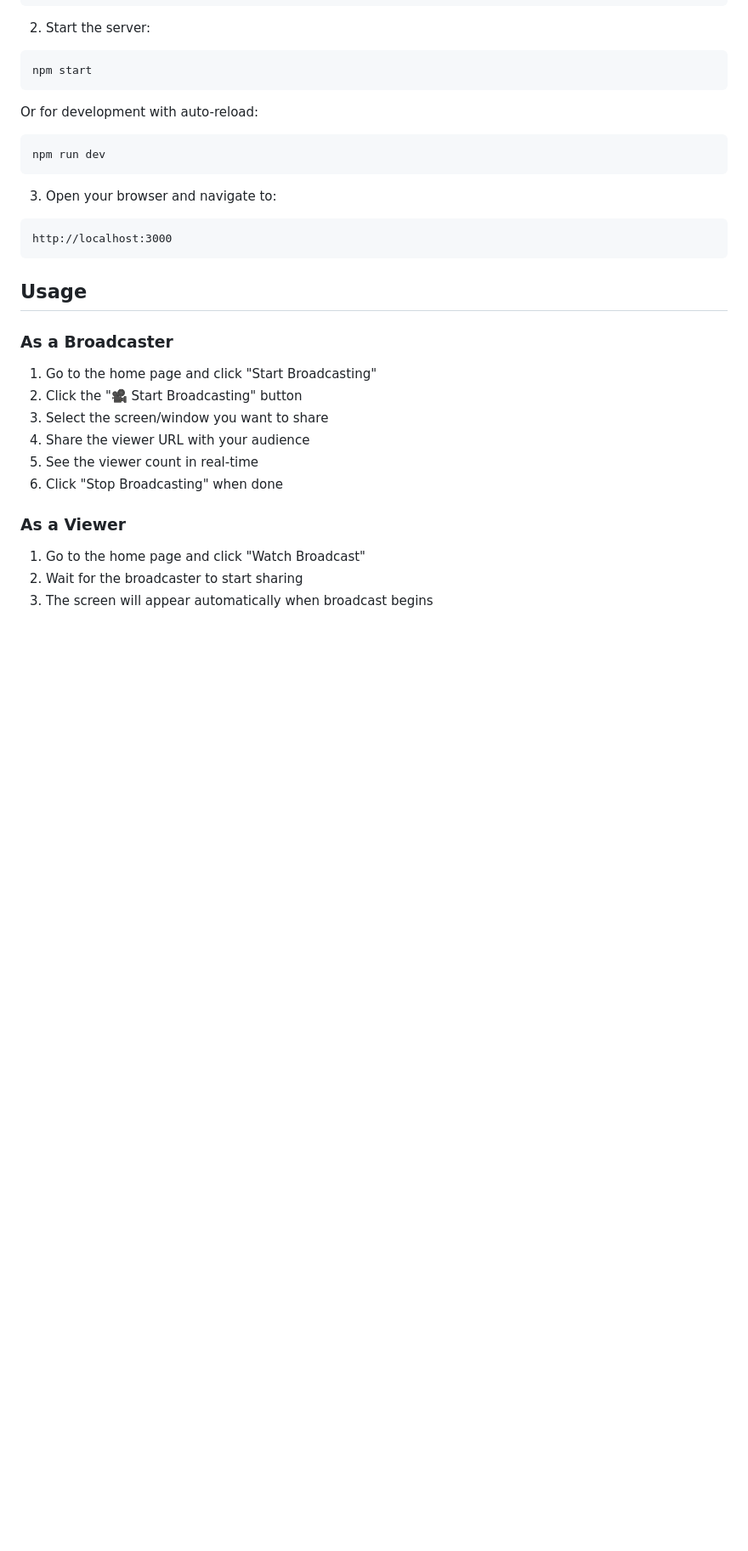
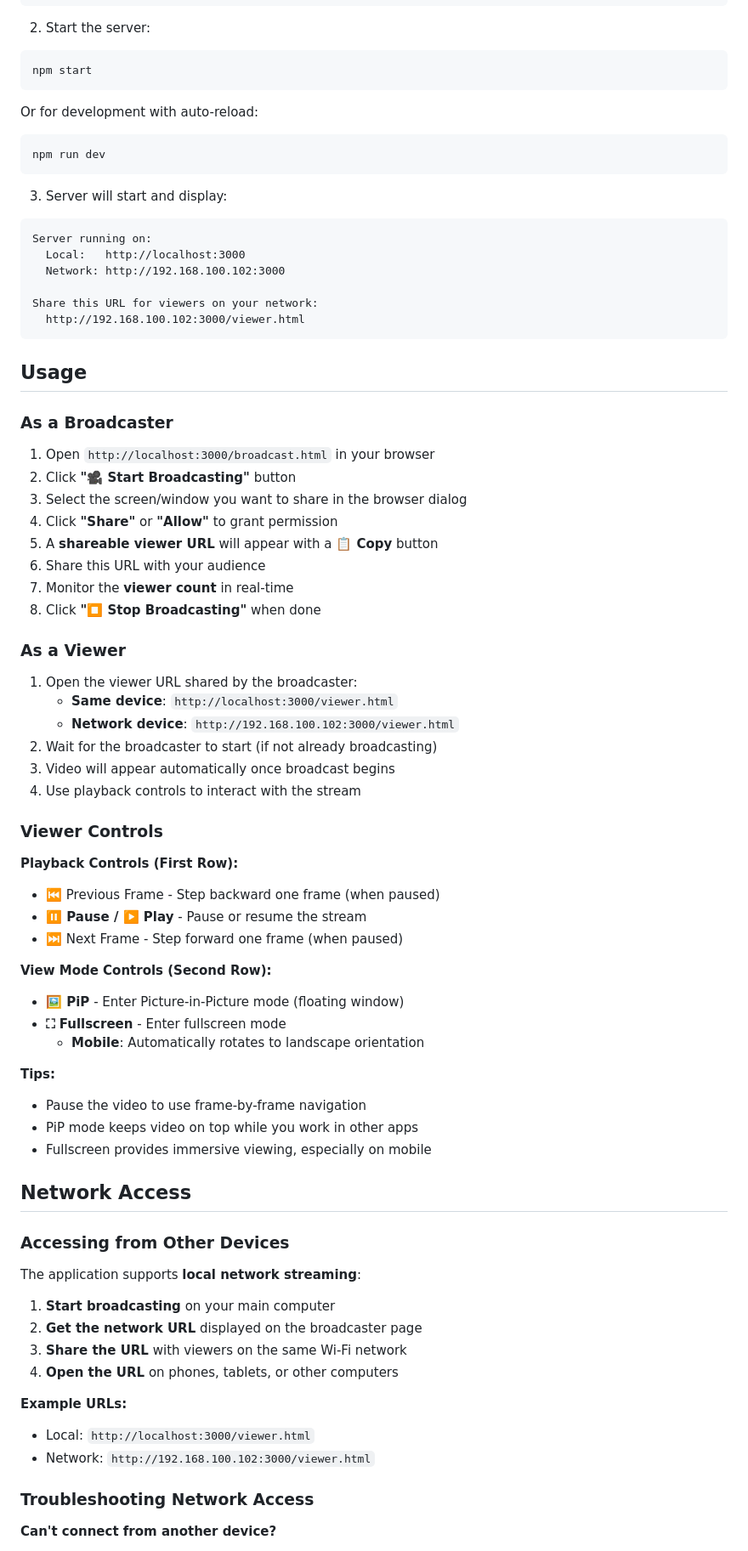
Before and after one commit to sykrn/broadcaster, a Markdown page: README.md, the part around the change printed below. Shown: that part at 85% size. Rendered like a GitHub page; blank space fills up the shorter version.

Commit message:
docs: enhance README with comprehensive feature descriptions, usage guides, and technical details.

````diff
--- a/README.md
+++ b/README.md
@@ -42,24 +48,71 @@ Or for development with auto-reload:
 npm run dev
 ```
 
-3. Open your browser and navigate to:
+3. Server will start and display:
 ```
-http://localhost:3000
+Server running on:
+  Local:   http://localhost:3000
+  Network: http://192.168.100.102:3000
+
+Share this URL for viewers on your network:
+  http://192.168.100.102:3000/viewer.html
 ```
 
 ## Usage
 
 ### As a Broadcaster
 
-1. Go to the home page and click "Start Broadcasting"
-2. Click the "🎥 Start Broadcasting" button
-3. Select the screen/window you want to share
-4. Share the viewer URL with your audience
-5. See the viewer count in real-time
-6. Click "Stop Broadcasting" when done
+1. Open `http://localhost:3000/broadcast.html` in your browser
+2. Click **"🎥 Start Broadcasting"** button
+3. Select the screen/window you want to share in the browser dialog
+4. Click **"Share"** or **"Allow"** to grant permission
+5. A **shareable viewer URL** will appear with a **📋 Copy** button
+6. Share this URL with your audience
+7. Monitor the **viewer count** in real-time
+8. Click **"⏹️ Stop Broadcasting"** when done
 
 ### As a Viewer
 
-1. Go to the home page and click "Watch Broadcast"
-2. Wait for the broadcaster to start sharing
-3. The screen will appear automatically when broadcast begins
+1. Open the viewer URL shared by the broadcaster:
+   - **Same device**: `http://localhost:3000/viewer.html`
+   - **Network device**: `http://192.168.100.102:3000/viewer.html`
+2. Wait for the broadcaster to start (if not already broadcasting)
+3. Video will appear automatically once broadcast begins
+4. Use playback controls to interact with the stream
+
+### Viewer Controls
+
+**Playback Controls (First Row):**
+- **⏮️** Previous Frame - Step backward one frame (when paused)
+- **⏸️ Pause / ▶️ Play** - Pause or resume the stream
+- **⏭️** Next Frame - Step forward one frame (when paused)
+
+**View Mode Controls (Second Row):**
+- **🖼️ PiP** - Enter Picture-in-Picture mode (floating window)
+- **⛶ Fullscreen** - Enter fullscreen mode
+  - **Mobile**: Automatically rotates to landscape orientation
+
+**Tips:**
+- Pause the video to use frame-by-frame navigation
+- PiP mode keeps video on top while you work in other apps
+- Fullscreen provides immersive viewing, especially on mobile
+
+## Network Access
+
+### Accessing from Other Devices
+
+The application supports **local network streaming**:
+
+1. **Start broadcasting** on your main computer
+2. **Get the network URL** displayed on the broadcaster page
+3. **Share the URL** with viewers on the same Wi-Fi network
+4. **Open the URL** on phones, tablets, or other computers
+
+**Example URLs:**
+- Local: `http://localhost:3000/viewer.html`
+- Network: `http://192.168.100.102:3000/viewer.html`
+
+### Troubleshooting Network Access
+
+**Can't connect from another device?**
+
````
Also changed, not shown: other parts of README.md (+59 -21 lines).
